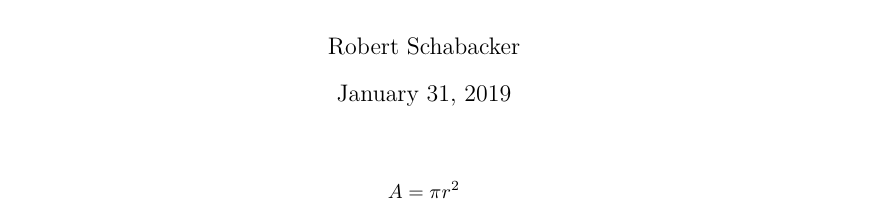
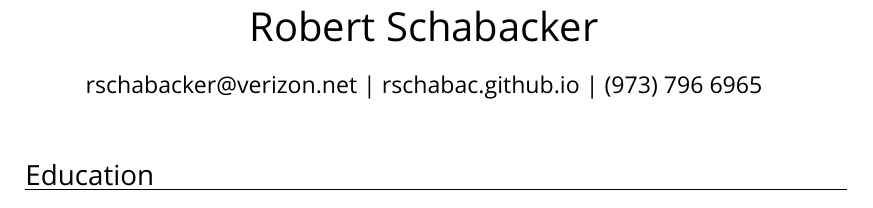
Before and after one commit to rschabac/resume, a LaTeX CV (Resume.tex): part of the page, cut so that both start at the same text. Compiled offline with XeLaTeX; a missing font is replaced by an installed copy or a similar font.

Commit message:
finished title, changed font

```diff
--- a/Resume.tex
+++ b/Resume.tex
@@ -5,6 +5,11 @@
 \usepackage{nopageno}
 \usetikzlibrary{shapes,arrows,shadows}
 \usetikzlibrary{decorations.pathreplacing, matrix, positioning}
+
+\usepackage{fontspec}
+\defaultfontfeatures{Mapping=tex-text,Scale=MatchLowercase}
+\setmainfont{Verdana}
+
 \title{Resume}
 \author{Robert Schabacker}
 
@@ -12,9 +17,18 @@
 
 \begin{document}
 
-
-\maketitle
-$$A=\pi r^{2}$$
+{%Title
+\centering
+{\Huge Robert Schabacker\par}
+\vspace{1em}
+{\Large rschabacker@verizon.net  |  rschabac.github.io  |  (973) 796 6965\par}
+}
+\vspace{3em}
+\large
+{\LARGE Education\par
+\vspace{-0.85em}
+\hrulefill}
+\vspace{1em}
 
 
 
```
Also changed, not shown: Resume.pdf, 2 other files.
